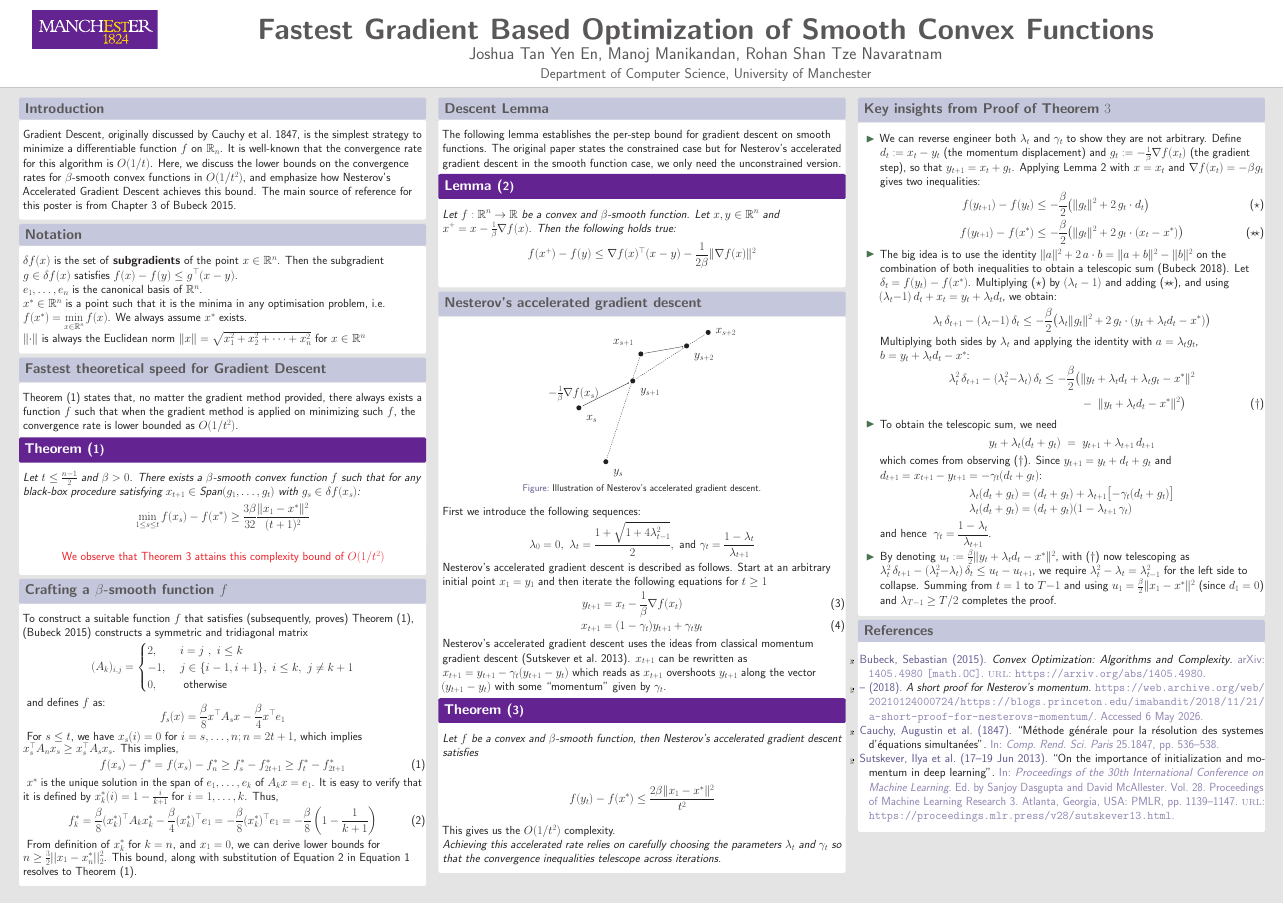
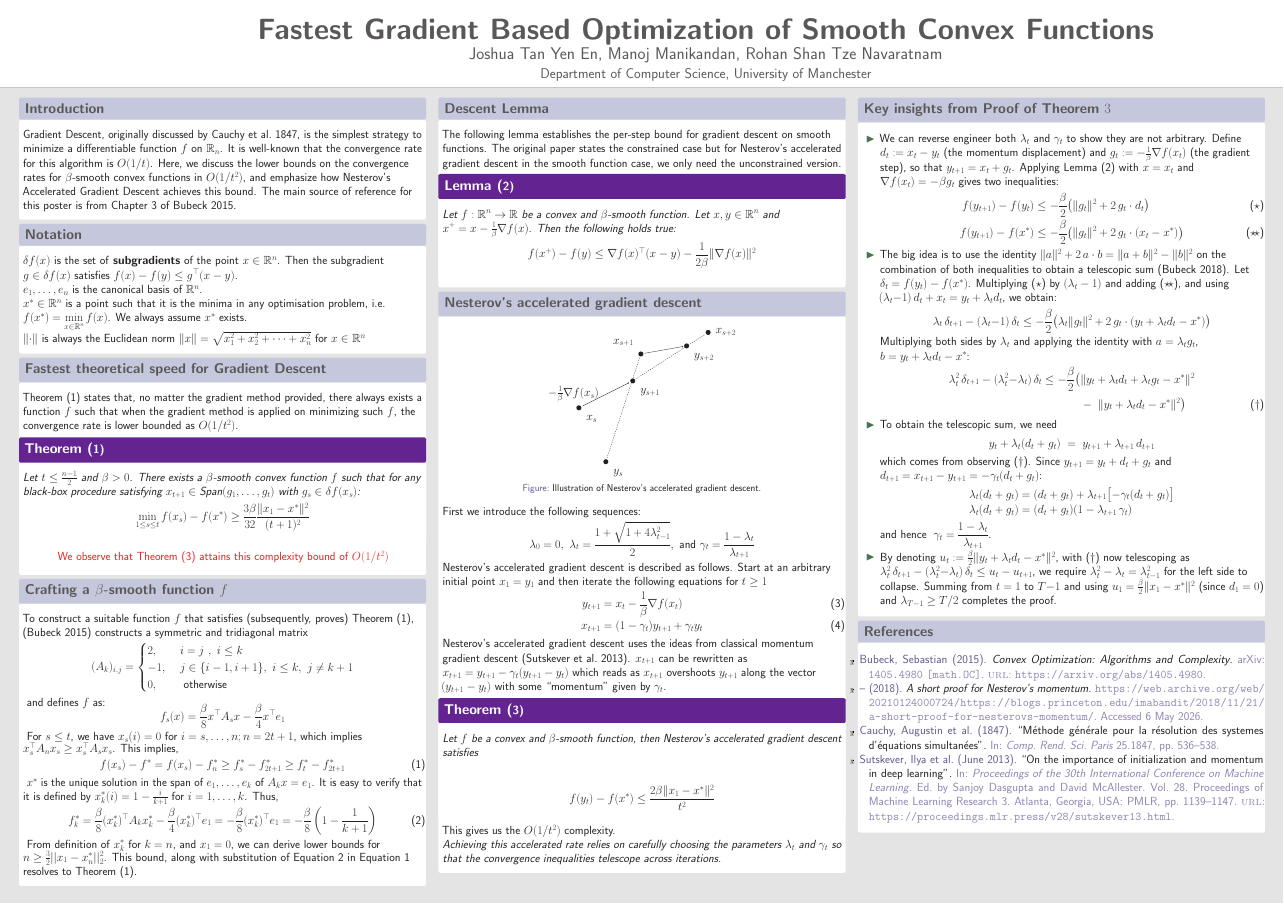
Before and after one commit to manojmanikandan7/34312-poster, a LaTeX poster (poster.tex, which reads bibliography.bib): the whole page. The pictures show the PDF file poster.pdf that the author committed with the source.

Commit message:
Minor changes to bib and theorem style

```diff
--- a/bibliography.bib
+++ b/bibliography.bib
@@ -29,7 +29,7 @@
   number =       {3},
   series = 	 {Proceedings of Machine Learning Research},
   address = 	 {Atlanta, Georgia, USA},
-  month = 	 {17--19 Jun},
+  month = 	 {Jun},
   publisher =    {PMLR},
   pdf = 	 {http://proceedings.mlr.press/v28/sutskever13.pdf},
   url = 	 {https://proceedings.mlr.press/v28/sutskever13.html},
--- a/poster.tex
+++ b/poster.tex
@@ -199,7 +199,7 @@ cross/.default={1pt}}
       \end{equation*}
     \end{theorem}
     \begin{center}
-      \textcolor{red}{We observe that Theorem~\ref{thm:3.19} attains this complexity bound of $O(1/t^2)$}
+      \textcolor{red}{We observe that Theorem (\ref{thm:3.19}) attains this complexity bound of $O(1/t^2)$}
     \end{center}
     \end{exampleblock}
 
@@ -337,7 +337,7 @@ Then the following holds true:
       Define $d_t := x_t - y_t$ (the momentum displacement) and
       $g_t := -\tfrac{1}{\beta}\nabla f(x_t)$ (the gradient step),
       so that $y_{t+1} = x_t + g_t$.
-      Applying Lemma~\ref{lemma:3.6} with $x = x_t$ and
+      Applying Lemma (\ref{lemma:3.6}) with $x = x_t$ and
       $\nabla f(x_t) = -\beta g_t$ gives two inequalities:
       \begin{align*}
         f(y_{t+1}) - f(y_t)
```
Also changed, not shown: poster.bbl, poster.pdf.
